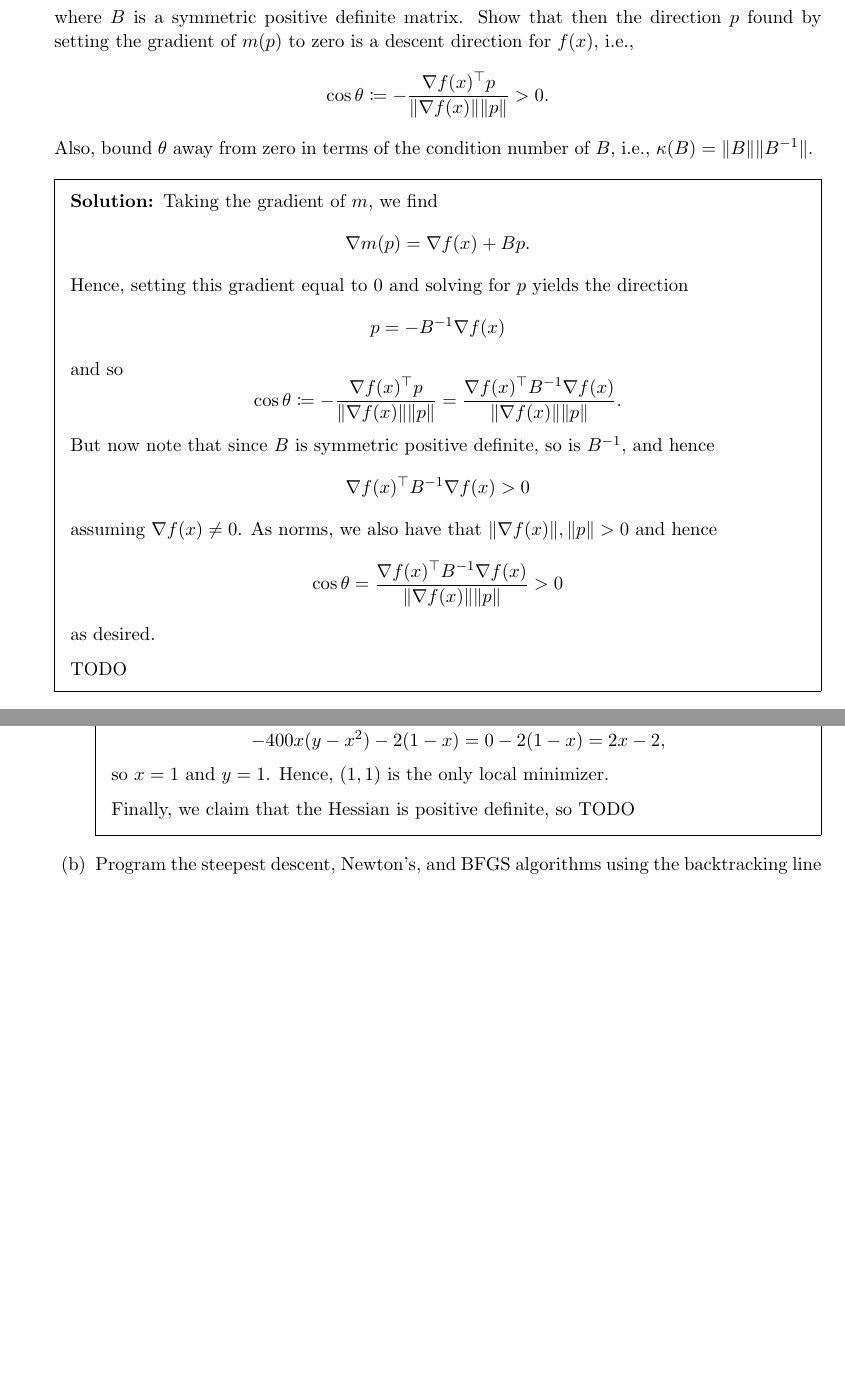
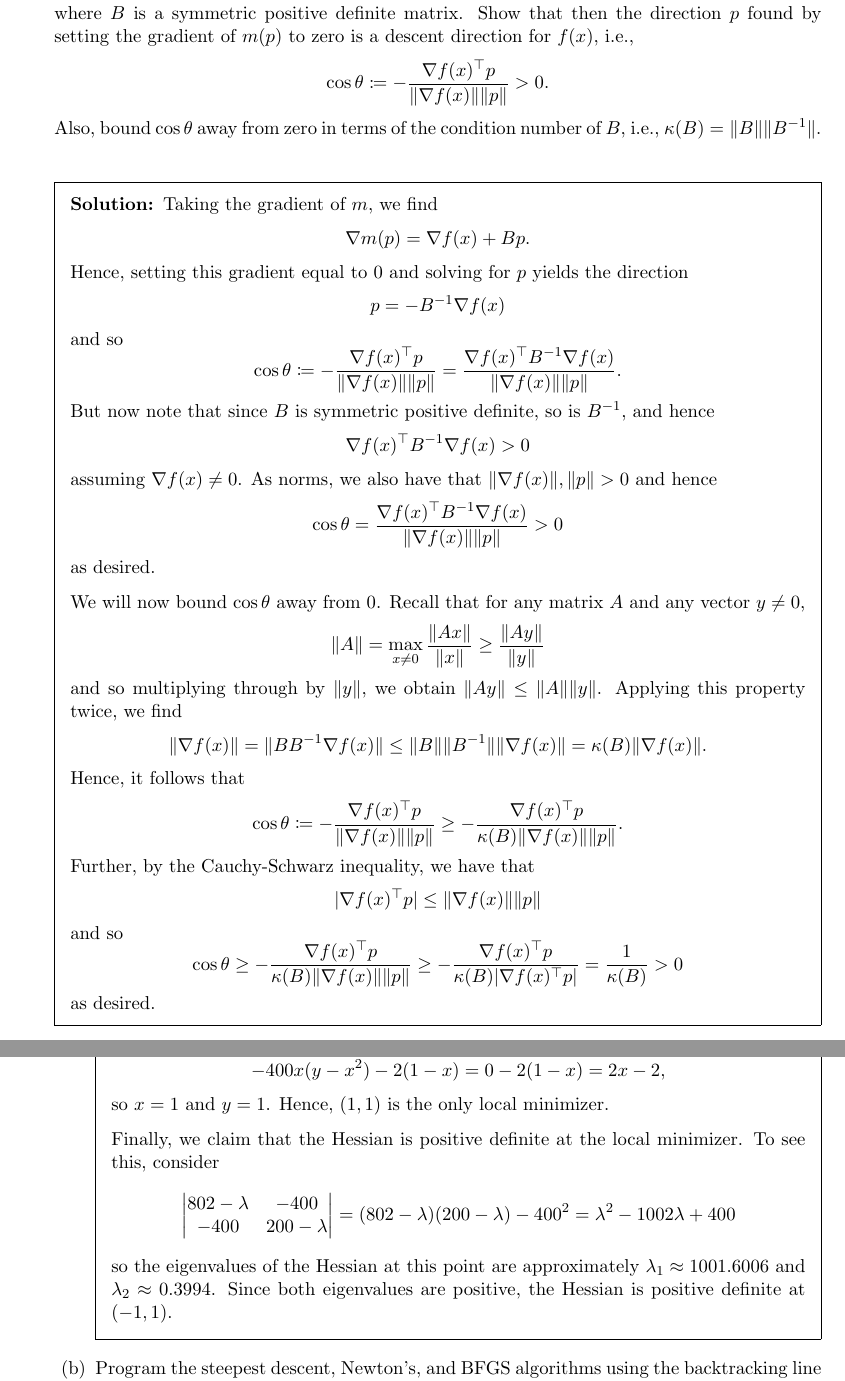
Before and after one commit to elijahkin/amsc660, a LaTeX problem sheet (hw10/hw10.tex): two parts of pages 1 and 5 of 6, joined at a grey line, cut so that both start at the same text, the shorter picture padded with empty space. Compiled offline with pdfLaTeX.

Commit message:
Finalizing pdf

```diff
--- a/hw10/hw10.tex
+++ b/hw10/hw10.tex
@@ -14,7 +14,7 @@
   \begin{equation*}
     \cos \theta \coloneqq - \frac{\nabla f(x)^\top p}{\lVert \nabla f(x) \rVert \lVert p \rVert} > 0.
   \end{equation*}
-  Also, bound $\theta$ away from zero in terms of the condition number of $B$, i.e., $\kappa(B) = \lVert B \rVert \lVert B^{-1} \rVert$.
+  Also, bound $\cos \theta$ away from zero in terms of the condition number of $B$, i.e., $\kappa(B) = \lVert B \rVert \lVert B^{-1} \rVert$.
   \begin{solution}
     Taking the gradient of $m$, we find
     \begin{equation*}
@@ -38,7 +38,27 @@
     \end{equation*}
     as desired.
 
-    TODO
+    We will now bound $\cos \theta$ away from 0. Recall that for any matrix $A$ and any vector $y \neq 0$,
+    \begin{equation*}
+      \lVert A \rVert = \max_{x \neq 0} \frac{\lVert Ax \rVert}{\lVert x \rVert} \geq \frac{\lVert Ay \rVert}{\lVert y \rVert}
+    \end{equation*}
+    and so multiplying through by $\lVert y \rVert$, we obtain $\lVert Ay \rVert \leq \lVert A \rVert \lVert y \rVert$. Applying this property twice, we find
+    \begin{equation*}
+      \lVert \nabla f(x) \rVert = \lVert B B^{-1} \nabla f(x) \rVert \leq \lVert B \rVert \lVert B^{-1} \rVert \lVert \nabla f(x) \rVert = \kappa(B) \lVert \nabla f(x) \rVert.
+    \end{equation*}
+    Hence, it follows that
+    \begin{equation*}
+      \cos \theta \coloneqq - \frac{\nabla f(x)^\top p}{\lVert \nabla f(x) \rVert \lVert p \rVert} \geq - \frac{\nabla f(x)^\top p}{\kappa(B) \lVert \nabla f(x) \rVert \lVert p \rVert}.
+    \end{equation*}
+    Further, by the Cauchy-Schwarz inequality, we have that
+    \begin{equation*}
+      |\nabla f(x)^\top p | \leq \lVert \nabla f(x) \rVert \lVert p \rVert
+    \end{equation*}
+    and so
+    \begin{equation*}
+      \cos \theta \geq - \frac{\nabla f(x)^\top p}{\kappa(B) \lVert \nabla f(x) \rVert \lVert p \rVert} \geq - \frac{\nabla f(x)^\top p}{\kappa(B) |\nabla f(x)^\top p |} = \frac{1}{\kappa(B)} > 0
+    \end{equation*}
+    as desired.
   \end{solution}
 
   \question Let $f(x)$, $x \in \mathbb{R}^n$, be a smooth arbitrary function. The BFGS method is a quasi-Newton method with the Hessian approximate built recursively by
@@ -164,7 +184,11 @@
       \end{equation*}
       so $x = 1$ and $y = 1$. Hence, $(1, 1)$ is the only local minimizer.
 
-      Finally, we claim that the Hessian is positive definite, so TODO
+      Finally, we claim that the Hessian is positive definite at the local minimizer. To see this, consider
+      \begin{equation*}
+        \begin{vmatrix} 802 - \lambda & -400 \\ -400 & 200 - \lambda \end{vmatrix} = (802 - \lambda)(200 - \lambda) - 400^2 = \lambda^2 - 1002 \lambda + 400
+      \end{equation*}
+      so the eigenvalues of the Hessian at this point are approximately $\lambda_1 \approx 1001.6006$ and $\lambda_2 \approx 0.3994$. Since both eigenvalues are positive, the Hessian is positive definite at $(-1, 1)$.
     \end{solution}
     \item Program the steepest descent, Newton's, and BFGS algorithms using the backtracking line search. Use them to minimize the Rosenbrock function (\ref{eq:rosenbrock}). First start with the initial guess $(1.2, 1.2)$ and then with the more difficult one $(-1.2, 1)$. Set the initial step length $\alpha_0 = 1$ and plot the step length $\alpha_k$ versus $k$ for each of the methods.
 
```
Also changed, not shown: hw10/hw10.pdf, hw10/hw10.tex (2 more changed lines).
